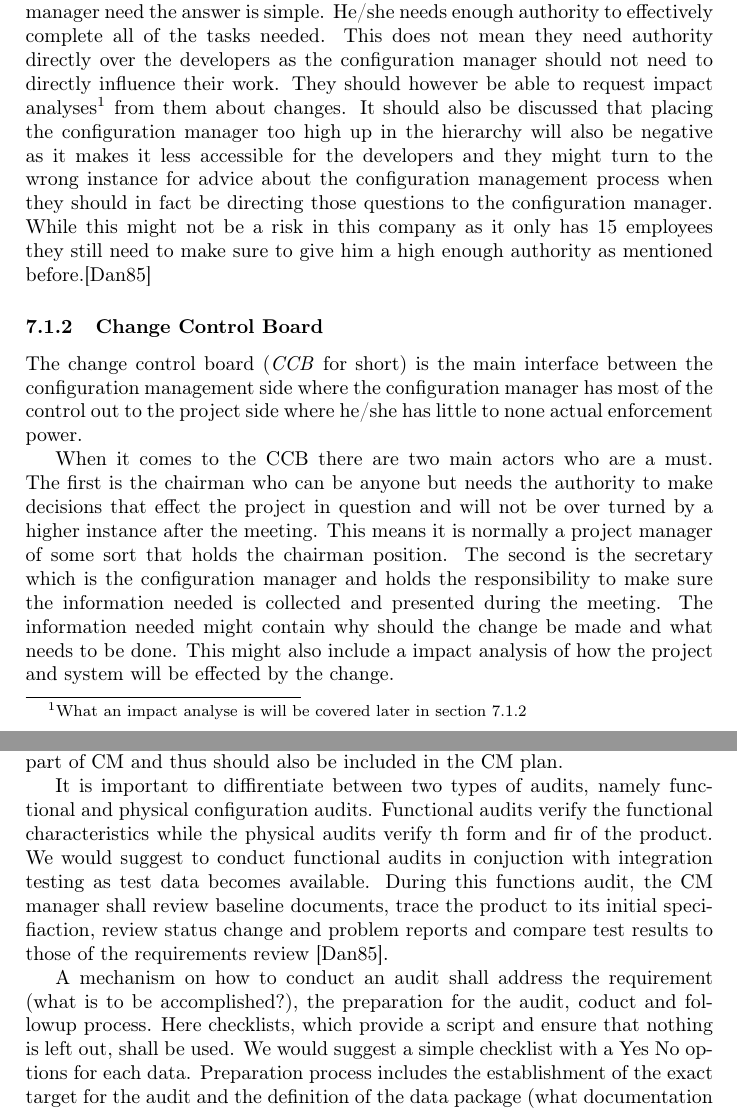
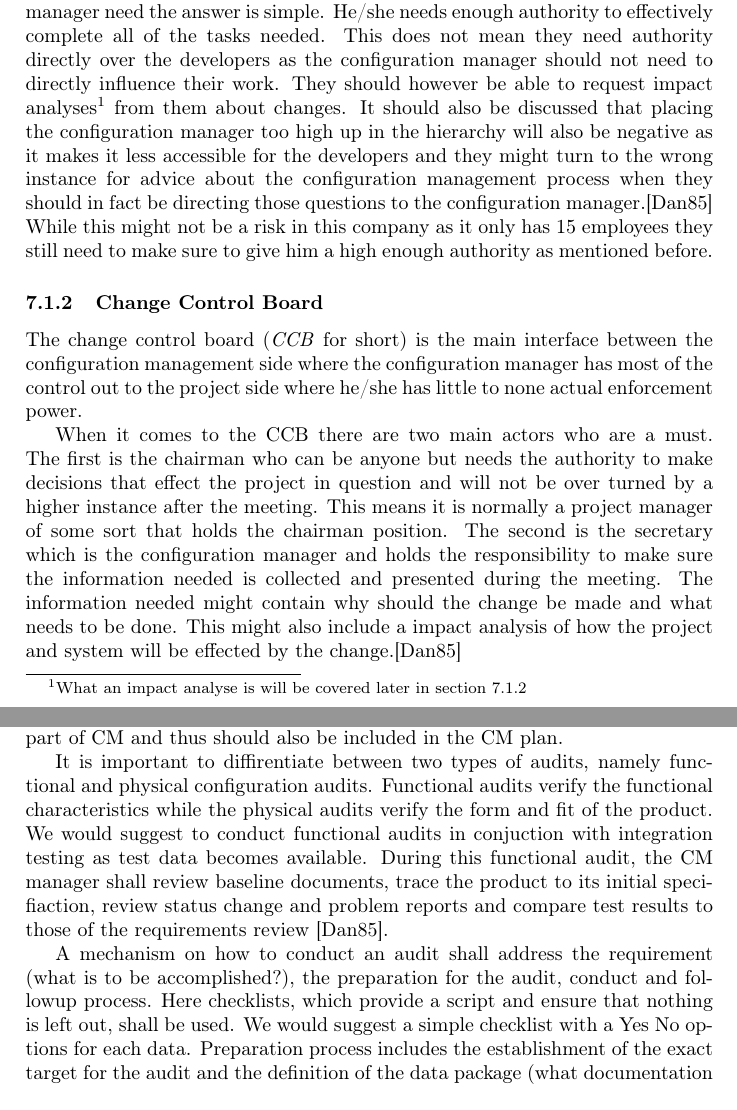
Before and after one commit to fernando-an-pereira/-EDAN10--FinalReport---Group-Ie, a LaTeX document (final_report.tex): two parts of pages 6 and 9 of 13, joined at a grey line, cut so that both start at the same text. Compiled offline with pdfLaTeX.

Commit message:
Spelling errors fixed

```diff
--- a/final_report.tex
+++ b/final_report.tex
@@ -117,12 +117,12 @@ The organization of the configuration management process should be described in
 \subsubsection{The Configuration Manager}
 While it might seem natural that the configuration manager has responsibility when it comes to the configuration management what this implies is not obvious unless you happen to be an expert in the field. To detail some of these responsibilities and some of the authority the configuration manager has should be a part of the plan.
 
-When it comes to the question of how much authority does the configuration manager need the answer is simple. He/she needs enough authority to effectively complete all of the tasks needed. This does not mean they need authority directly over the developers as the configuration manager should not need to directly influence their work. They should however be able to request impact analyses\footnote{What an impact analyse is will be covered later in section \ref{CCB}} from them about changes. It should also be discussed that placing the configuration manager too high up in the hierarchy will also be negative as it makes it less accessible for the developers and they might turn to the wrong instance for advice about the configuration management process when they should in fact be directing those questions to the configuration manager. While this might not be a risk in this company as it only has 15 employees they still need to make sure to give him a high enough authority as mentioned before.\cite{daniels}
+When it comes to the question of how much authority does the configuration manager need the answer is simple. He/she needs enough authority to effectively complete all of the tasks needed. This does not mean they need authority directly over the developers as the configuration manager should not need to directly influence their work. They should however be able to request impact analyses\footnote{What an impact analyse is will be covered later in section \ref{CCB}} from them about changes. It should also be discussed that placing the configuration manager too high up in the hierarchy will also be negative as it makes it less accessible for the developers and they might turn to the wrong instance for advice about the configuration management process when they should in fact be directing those questions to the configuration manager.\cite{daniels} While this might not be a risk in this company as it only has 15 employees they still need to make sure to give him a high enough authority as mentioned before.
 
 \subsubsection{Change Control Board}\label{CCB}
 The change control board (\emph{CCB} for short) is the main interface between the configuration management side where the configuration manager has most of the control out to the project side where he/she has little to none actual enforcement power.
 
-When it comes to the CCB there are two main actors who are a must. The first is the chairman who can be anyone but needs the authority to make decisions that effect the project in question and will not be over turned by a higher instance after the meeting. This means it is normally a project manager of some sort that holds the chairman position. The second is the secretary which is the configuration manager and holds the responsibility to make sure the information needed is collected and presented during the meeting. The information needed might contain why should the change be made and what needs to be done. This might also include a impact analysis of how the project and system will be effected by the change.
+When it comes to the CCB there are two main actors who are a must. The first is the chairman who can be anyone but needs the authority to make decisions that effect the project in question and will not be over turned by a higher instance after the meeting. This means it is normally a project manager of some sort that holds the chairman position. The second is the secretary which is the configuration manager and holds the responsibility to make sure the information needed is collected and presented during the meeting. The information needed might contain why should the change be made and what needs to be done. This might also include a impact analysis of how the project and system will be effected by the change.\cite{daniels}
 
 Other then these two there are members and specialists. Members are at every meeting and represent the major parts of the project and can provide the chairman with information about how a change will effect parts of the project. The last is specialists who provide expert opinions on delicate or complex matters.
 
@@ -184,9 +184,9 @@ The control report include:
 
 By conductuing configuration audits the project verifies that the technical documentation matches and reflects product performance. Auditing is as essential part of CM and thus should also be included in the CM plan.
 
-It is important to diffirentiate between two types of audits, namely functional and physical configuration audits. Functional audits verify the functional characteristics while the physical audits verify th form and fir of the product. We would suggest to conduct functional audits in conjuction with integration testing as test data becomes available. During this functions audit, the CM manager shall review baseline documents, trace the product to its initial specifiaction, review status change and problem reports and compare test results to those of the requirements review \cite{daniels}.
+It is important to diffirentiate between two types of audits, namely functional and physical configuration audits. Functional audits verify the functional characteristics while the physical audits verify the form and fit of the product. We would suggest to conduct functional audits in conjuction with integration testing as test data becomes available. During this functional audit, the CM manager shall review baseline documents, trace the product to its initial specifiaction, review status change and problem reports and compare test results to those of the requirements review \cite{daniels}.
 
- A mechanism on how to conduct an audit shall address the requirement (what is to be accomplished?), the preparation for the audit, coduct and followup process. Here checklists, which provide a script and ensure that nothing is left out, shall be used. We would suggest a simple checklist with a Yes No options for each data. Preparation process includes the establishment of the exact target for the audit and the definition of the data package (what documentation needs to be reviewed). This data package should be made available to all who will conduct the audit. The audit team would typically include a chairperson, a recorder, the CM manager and other members of the team selected on the basis of their special interests or knowledge. When all the above is ready the audit team meeting is scheduled and conducted. The data package is reviewed, assignments are made and procedures and checklists are also reviewed. The audit is then formally scheduled and announced, previously coordinated with the party to be audited. A final briefing with a review of responsibilities and checklists may be helpful. The audit begins with a meeting and the meeting is conducted by the chairperson. During the meeting an overview of the audit is given, the schedule and scenario is announced. Upon completion of the audit, the audit team meets seperately to discuss findings in order to prepare a report. Then official problem resolution action items are established. The most important part of the auditing process is the followup part \cite{daniels}. When the final audit meeting is established, action items and report of findings should be published and distributed to all participants and to the management. When these items and findings are completed and resolved, the audit team reviews and verifies that the problems were actually resolved. Finally when all actions are closed, a final report is to be prepared. Necessary approvals and signatures need to be obtained. Then distribution and archiving is followed. For complete closure of the audit process it is important that the CM manager ensures that the configuration status accounting database has been updated with all required audit information.
+ A mechanism on how to conduct an audit shall address the requirement (what is to be accomplished?), the preparation for the audit, conduct and followup process. Here checklists, which provide a script and ensure that nothing is left out, shall be used. We would suggest a simple checklist with a Yes No options for each data. Preparation process includes the establishment of the exact target for the audit and the definition of the data package (what documentation needs to be reviewed). This data package should be made available to all who will conduct the audit. The audit team would typically include a chairperson, a recorder, the CM manager and other members of the team selected on the basis of their special interests or knowledge. When all the above is ready the audit team meeting is scheduled and conducted. The data package is reviewed, assignments are made and procedures and checklists are also reviewed. The audit is then formally scheduled and announced, previously coordinated with the party to be audited. A final briefing with a review of responsibilities and checklists may be helpful. The audit begins with a meeting and the meeting is conducted by the chairperson. During the meeting an overview of the audit is given, the schedule and scenario is announced. Upon completion of the audit, the audit team meets seperately to discuss findings in order to prepare a report. Then official problem resolution action items are established. The most important part of the auditing process is the followup part \cite{daniels}. When the final audit meeting is established, action items and report of findings should be published and distributed to all participants and to the management. When these items and findings are completed and resolved, the audit team reviews and verifies that the problems were actually resolved. Finally when all actions are closed, a final report is to be prepared. Necessary approvals and signatures need to be obtained. Then distribution and archiving is followed. For complete closure of the audit process it is important that the CM manager ensures that the configuration status accounting database has been updated with all required audit information.
 
 \section{SCM Tools}
 
```
Also changed, not shown: final_report.tex (2 more changed lines).
